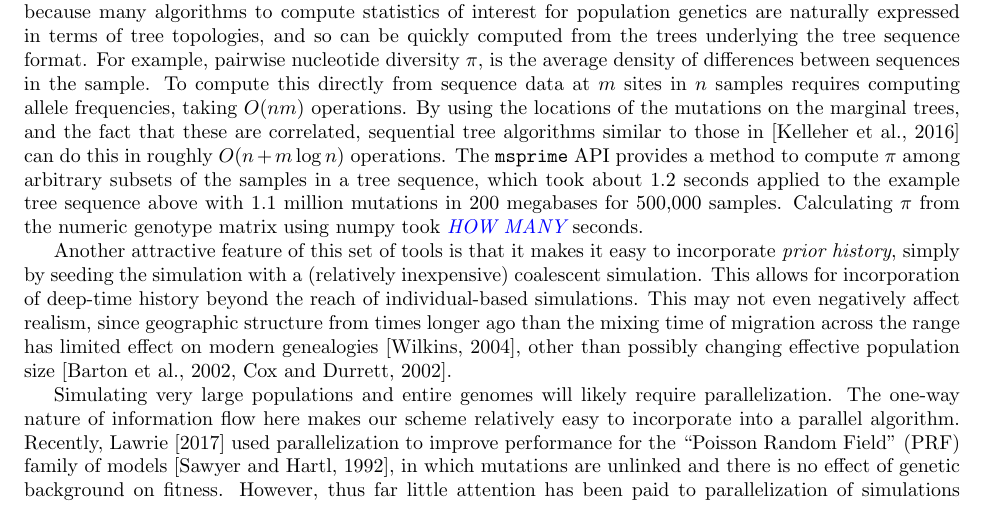
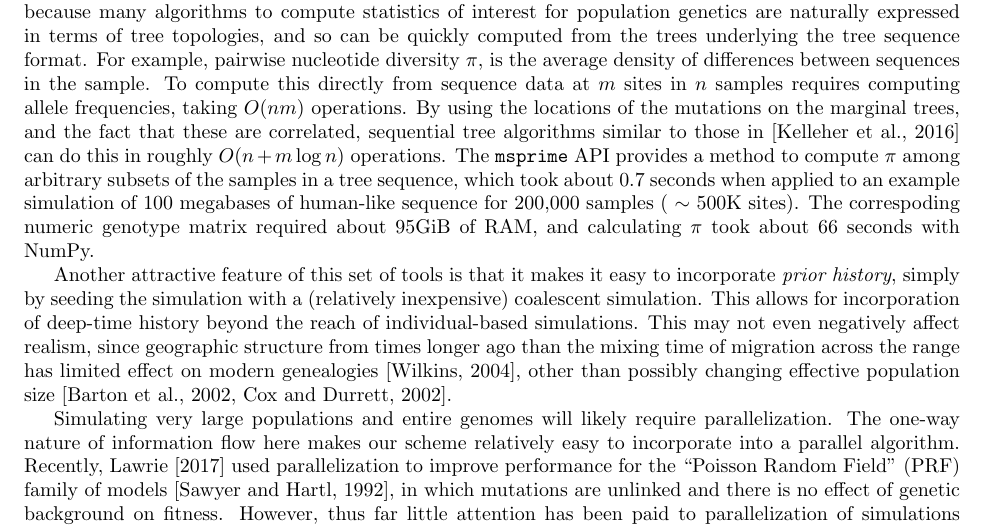
Before and after one commit to petrelharp/ftprime_ms, a LaTeX paper (forwards_paper.tex): part of page 16 of 26, cut so that both start at the same text. Compiled offline with pdfLaTeX.

Commit message:
Updated numpy pi example.

```diff
--- a/forwards_paper.tex
+++ b/forwards_paper.tex
@@ -1025,10 +1025,13 @@ and the fact that these are correlated,
 sequential tree algorithms similar to those in~\citep{kelleher2016efficient}
 can do this in roughly $O(n + m \log n)$ operations.
 The \msprime{} API provides a method to compute $\pi$ among arbitrary subsets of the
-samples in a tree sequence, which took about 1.2 seconds
-applied to the example tree sequence above with 1.1 million mutations
-in 200 megabases for 500,000 samples.
-Calculating $\pi$ from the numeric genotype matrix using numpy took \plr{HOW MANY} seconds.
+samples in a tree sequence, which took about 0.7 seconds when
+applied to an example simulation of 100 megabases of human-like
+sequence for 200,000 samples ($~\sim$ 500K sites). The correspoding
+numeric genotype matrix required about 95GiB of RAM, and
+calculating $\pi$ took about 66 seconds with NumPy.
+
+% This is done by running $ python msprime-examples.py benchmark-pi
 
 Another attractive feature of this set of tools
 is that it makes it easy to incorporate \emph{prior history},
```
